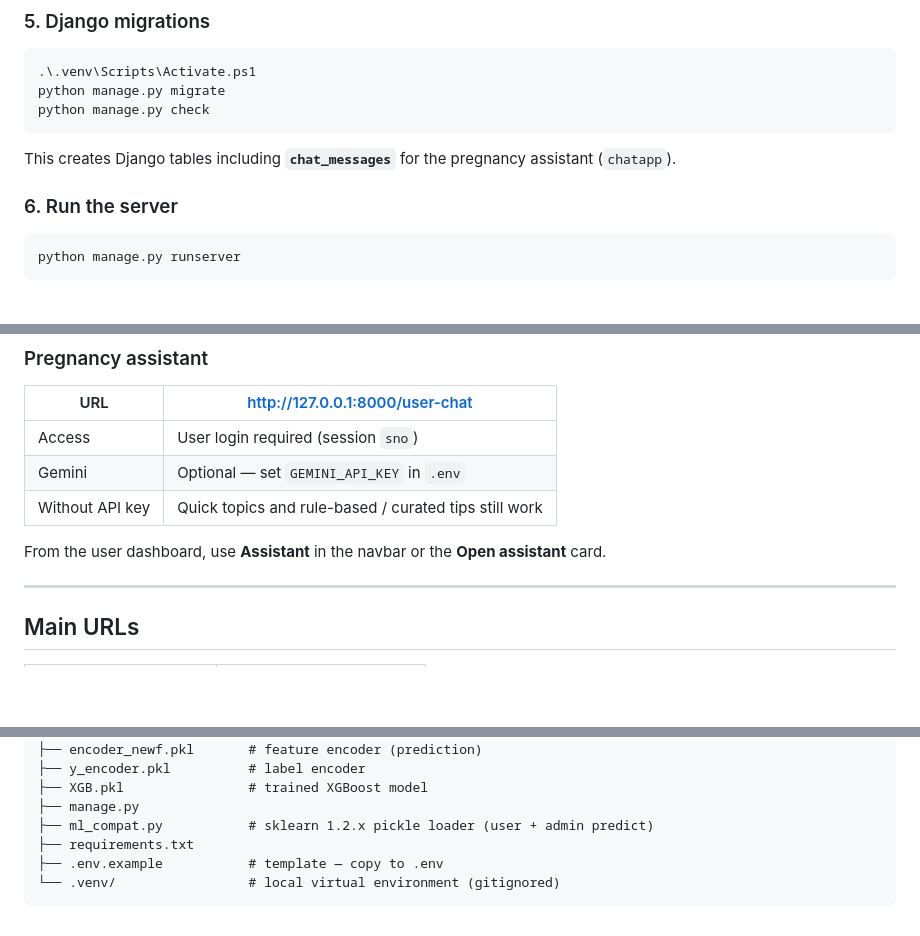
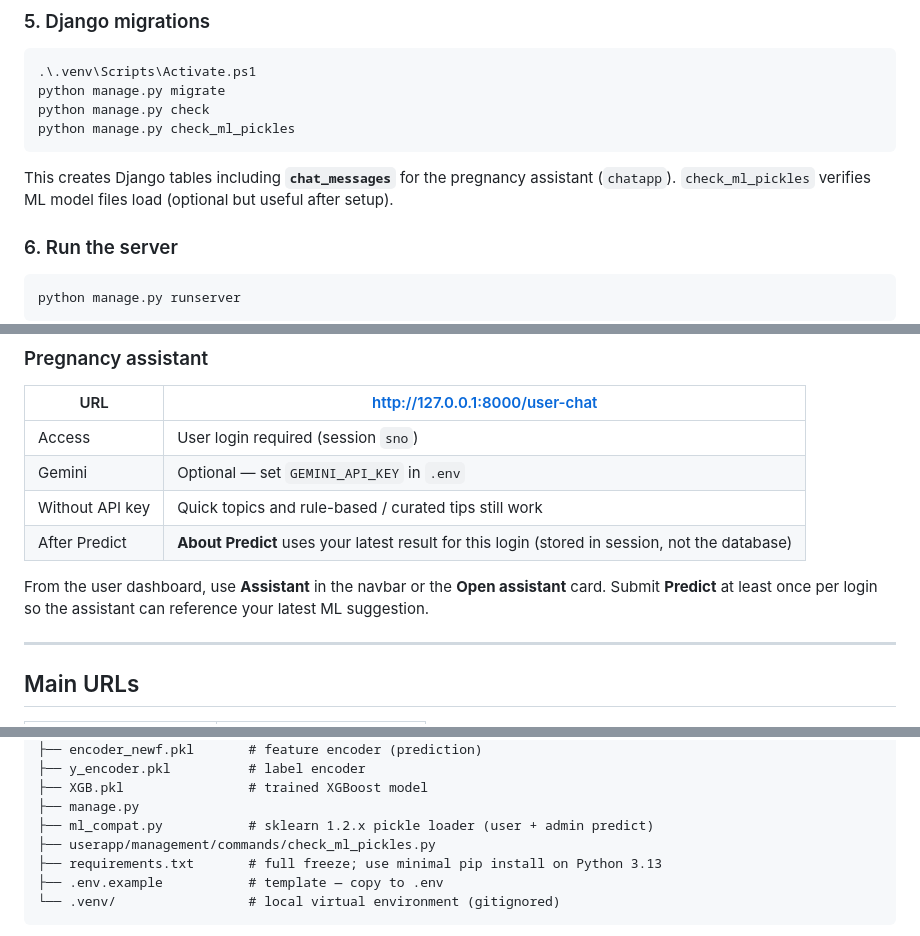
Before and after one commit to Bhupesh-zode/Maternity_assistance, a Markdown page: README.md, 3 parts joined by grey strips. GitHub-like rendering; blank space fills up the shorter version.

````diff
--- a/README.md
+++ b/README.md
@@ -116,9 +121,10 @@ Database connection (`childbirth_proj/settings.py`):
 .\.venv\Scripts\Activate.ps1
 python manage.py migrate
 python manage.py check
+python manage.py check_ml_pickles
 ```
 
-This creates Django tables including **`chat_messages`** for the pregnancy assistant (`chatapp`).
+This creates Django tables including **`chat_messages`** for the pregnancy assistant (`chatapp`). `check_ml_pickles` verifies ML model files load (optional but useful after setup).
 
 ### 6. Run the server
 
@@ -175,8 +181,9 @@ New users register at `/register` with status **pending** until an admin approve
 | Access | User login required (session `sno`) |
 | Gemini | Optional — set `GEMINI_API_KEY` in `.env` |
 | Without API key | Quick topics and rule-based / curated tips still work |
+| After Predict | **About Predict** uses your latest result for this login (stored in session, not the database) |
 
-From the user dashboard, use **Assistant** in the navbar or the **Open assistant** card.
+From the user dashboard, use **Assistant** in the navbar or the **Open assistant** card. Submit **Predict** at least once per login so the assistant can reference your latest ML suggestion.
 
 ---
 
@@ -241,7 +248,8 @@ Maternity_assistance/
 ├── XGB.pkl                # trained XGBoost model
 ├── manage.py
 ├── ml_compat.py           # sklearn 1.2.x pickle loader (user + admin predict)
-├── requirements.txt
+├── userapp/management/commands/check_ml_pickles.py
+├── requirements.txt       # full freeze; use minimal pip install on Python 3.13
 ├── .env.example           # template — copy to .env
 └── .venv/                 # local virtual environment (gitignored)
 ```
````
Also changed, not shown: other parts of README.md (+19 -10 lines).
